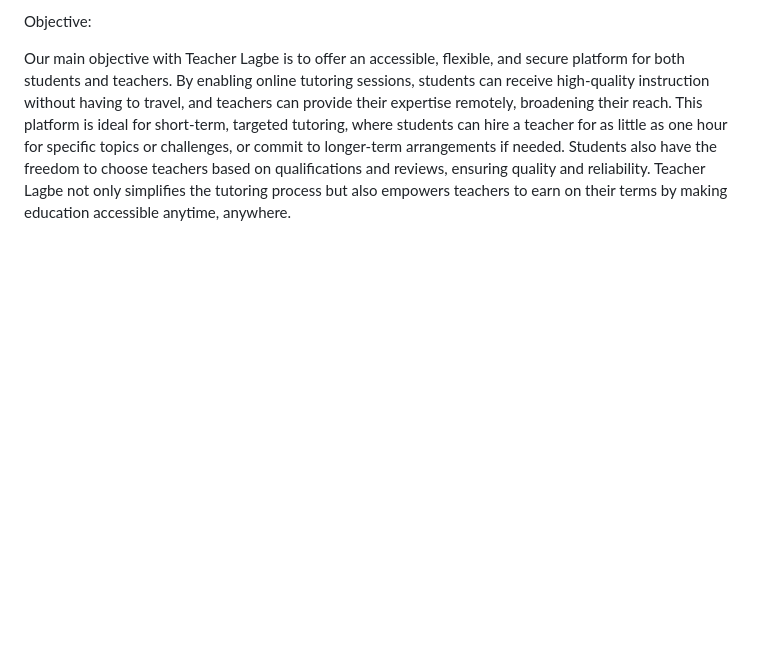
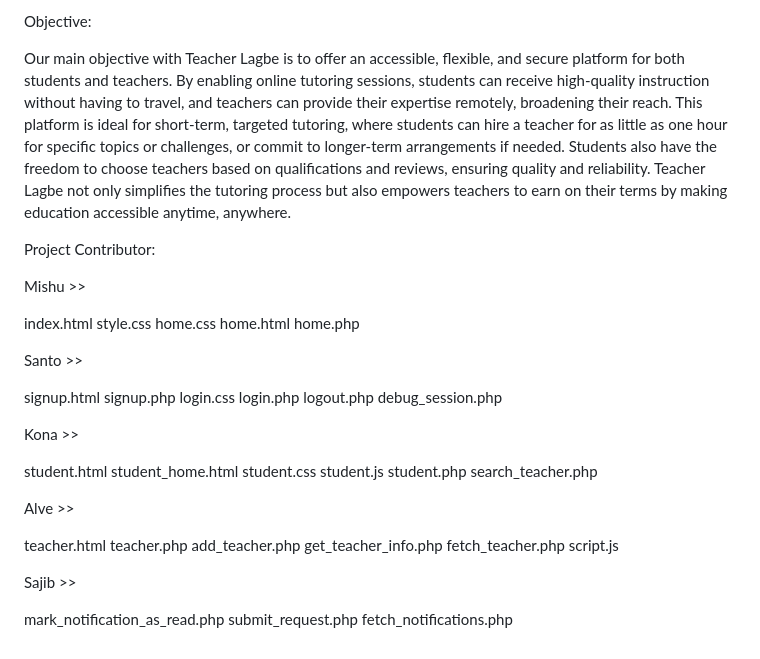
Before and after one commit to syedalveahad/Teacher-Lagbe, a Markdown page: README.md, the part around the change. GitHub-like rendering; blank space fills up the shorter version.

```diff
--- a/README.md
+++ b/README.md
@@ -152,3 +152,46 @@ Teacher Lagbe is an online platform designed for students and teachers by provid
 Objective:
 
 Our main objective with Teacher Lagbe is to offer an accessible, flexible, and secure platform for both students and teachers. By enabling online tutoring sessions, students can receive high-quality instruction without having to travel, and teachers can provide their expertise remotely, broadening their reach. This platform is ideal for short-term, targeted tutoring, where students can hire a teacher for as little as one hour for specific topics or challenges, or commit to longer-term arrangements if needed. Students also have the freedom to choose teachers based on qualifications and reviews, ensuring quality and reliability. Teacher Lagbe not only simplifies the tutoring process but also empowers teachers to earn on their terms by making education accessible anytime, anywhere.
+
+Project Contributor:
+
+Mishu >>
+
+index.html
+style.css
+home.css
+home.html
+home.php
+
+Santo >>
+
+signup.html
+signup.php
+login.css
+login.php
+logout.php
+debug_session.php
+
+Kona >>
+
+student.html
+student_home.html
+student.css
+student.js
+student.php
+search_teacher.php
+
+Alve >>
+
+teacher.html
+teacher.php
+add_teacher.php
+get_teacher_info.php
+fetch_teacher.php
+script.js
+
+Sajib >>
+
+mark_notification_as_read.php
+submit_request.php
+fetch_notifications.php
```
